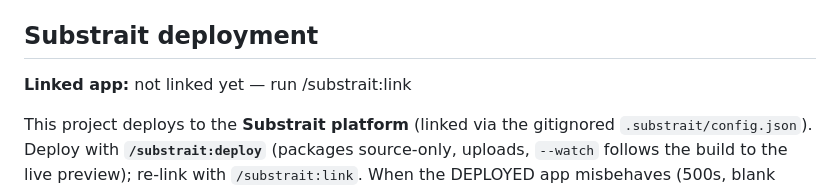
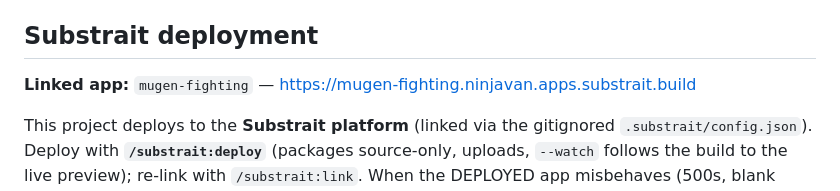
Before and after one commit to kyo7evil-hash/mugen-fighting, a Markdown page: CLAUDE.md, the part around the change. Rendered like a GitHub page.

Commit message:
Link project to Substrait app mugen-fighting
Co-Authored-By: Claude Sonnet 5 <noreply@anthropic.com>

```diff
--- a/CLAUDE.md
+++ b/CLAUDE.md
@@ -17,7 +17,7 @@ Browser 2D fighting game. Monorepo (npm workspaces):
 <!-- BEGIN substrait-app contract (v7) — managed by the substrait plugin (link/deploy); edits inside this block are overwritten on update. Delete the whole block to opt out. -->
 ## Substrait deployment
 
-**Linked app:** not linked yet — run /substrait:link
+**Linked app:** `mugen-fighting` — https://mugen-fighting.ninjavan.apps.substrait.build
 
 This project deploys to the **Substrait platform** (linked via the gitignored
 `.substrait/config.json`). Deploy with **`/substrait:deploy`** (packages source-only,
```
